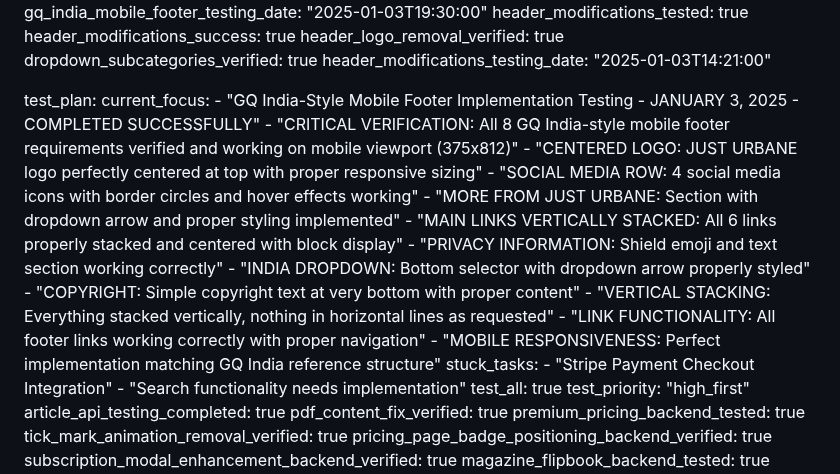
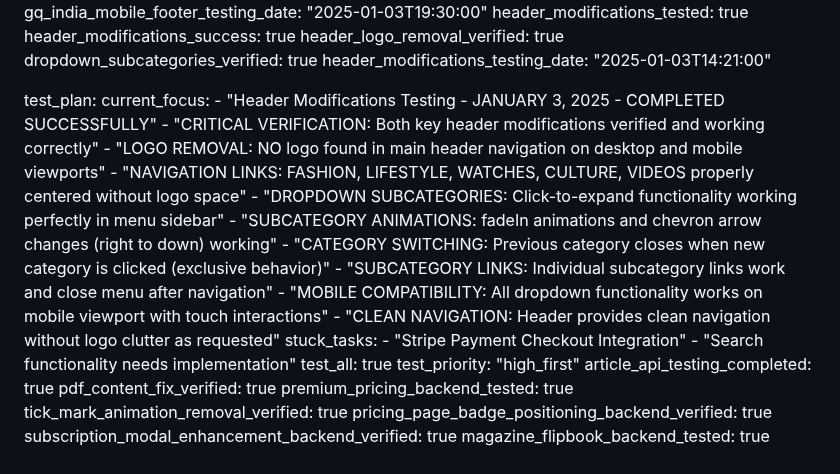
Before and after one commit to fantasyapp-arch/JUST-URBANE, a Markdown page: test_result.md, the part around the change. Drawn GitHub-style.

Commit message:
auto-commit for 272d70a3-29eb-41b0-9631-4a157266fc2a

```diff
--- a/test_result.md
+++ b/test_result.md
@@ -1092,18 +1092,16 @@ metadata:
 
 test_plan:
   current_focus:
-    - "GQ India-Style Mobile Footer Implementation Testing - JANUARY 3, 2025 - COMPLETED SUCCESSFULLY"
-    - "CRITICAL VERIFICATION: All 8 GQ India-style mobile footer requirements verified and working on mobile viewport (375x812)"
-    - "CENTERED LOGO: JUST URBANE logo perfectly centered at top with proper responsive sizing"
-    - "SOCIAL MEDIA ROW: 4 social media icons with border circles and hover effects working"
-    - "MORE FROM JUST URBANE: Section with dropdown arrow and proper styling implemented"
-    - "MAIN LINKS VERTICALLY STACKED: All 6 links properly stacked and centered with block display"
-    - "PRIVACY INFORMATION: Shield emoji and text section working correctly"
-    - "INDIA DROPDOWN: Bottom selector with dropdown arrow properly styled"
-    - "COPYRIGHT: Simple copyright text at very bottom with proper content"
-    - "VERTICAL STACKING: Everything stacked vertically, nothing in horizontal lines as requested"
-    - "LINK FUNCTIONALITY: All footer links working correctly with proper navigation"
-    - "MOBILE RESPONSIVENESS: Perfect implementation matching GQ India reference structure"
+    - "Header Modifications Testing - JANUARY 3, 2025 - COMPLETED SUCCESSFULLY"
+    - "CRITICAL VERIFICATION: Both key header modifications verified and working correctly"
+    - "LOGO REMOVAL: NO logo found in main header navigation on desktop and mobile viewports"
+    - "NAVIGATION LINKS: FASHION, LIFESTYLE, WATCHES, CULTURE, VIDEOS properly centered without logo space"
+    - "DROPDOWN SUBCATEGORIES: Click-to-expand functionality working perfectly in menu sidebar"
+    - "SUBCATEGORY ANIMATIONS: fadeIn animations and chevron arrow changes (right to down) working"
+    - "CATEGORY SWITCHING: Previous category closes when new category is clicked (exclusive behavior)"
+    - "SUBCATEGORY LINKS: Individual subcategory links work and close menu after navigation"
+    - "MOBILE COMPATIBILITY: All dropdown functionality works on mobile viewport with touch interactions"
+    - "CLEAN NAVIGATION: Header provides clean navigation without logo clutter as requested"
   stuck_tasks:
     - "Stripe Payment Checkout Integration"
     - "Search functionality needs implementation"
```
